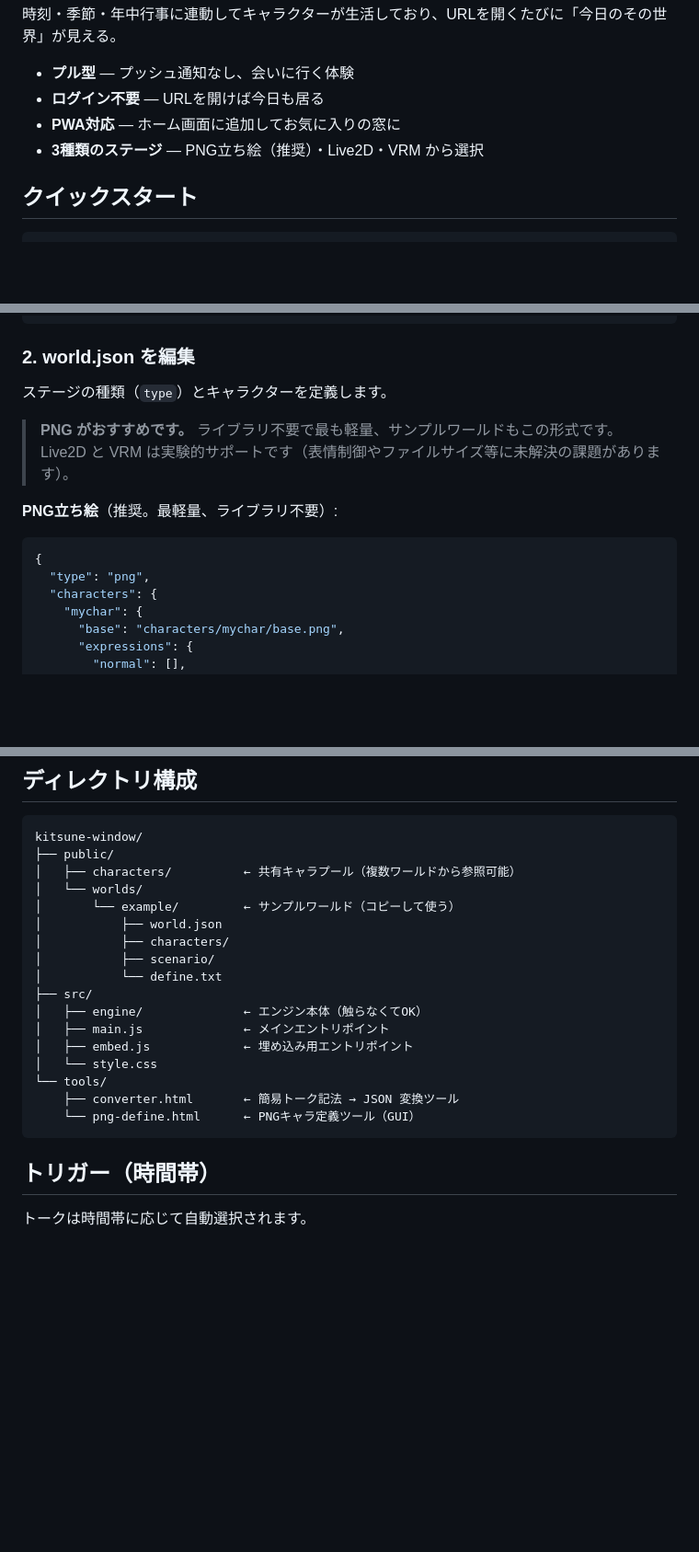
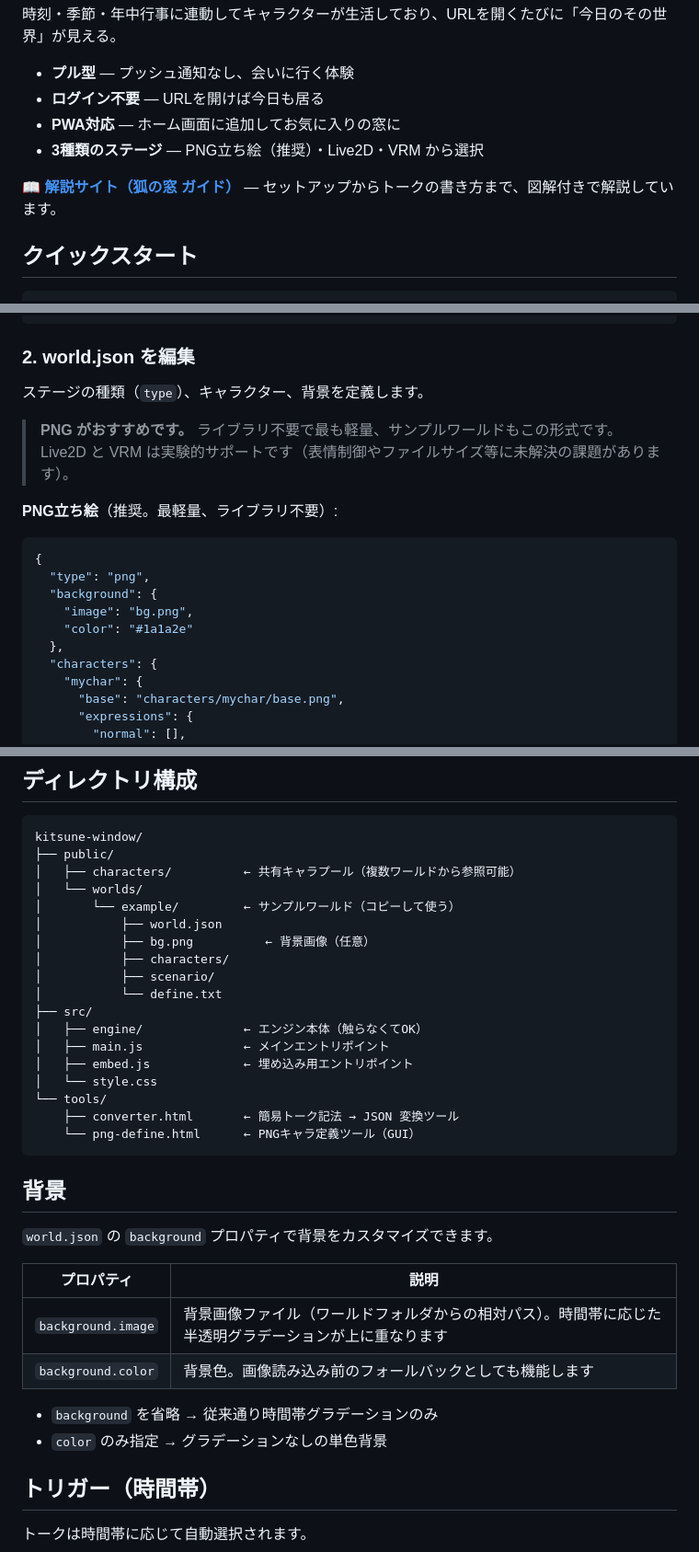
Before and after one commit to naoki-wjm/kitsune-window, a Markdown page: README.md, 3 parts joined by grey strips. Shown at 92% size. Drawn GitHub-style; blank space fills up the shorter version.

Commit message:
READMEを実装に合わせて更新
- 解説サイトへのリンクを追加
- backgroundプロパティ（背景画像・背景色）の説明を追加
- ?timeslot=パラメータの説明を追加

Co-Authored-By: Claude Opus 4.6 <noreply@anthropic.com>

````diff
--- a/README.md
+++ b/README.md
@@ -8,6 +8,8 @@
 - **ログイン不要** — URLを開けば今日も居る
 - **PWA対応** — ホーム画面に追加してお気に入りの窓に
 - **3種類のステージ** — PNG立ち絵（推奨）・Live2D・VRM から選択
+
+**📖 [解説サイト（狐の窓 ガイド）](https://dreams.parallel.jp/kitsune-window/)** — セットアップからトークの書き方まで、図解付きで解説しています。
 
 ## クイックスタート
 
@@ -41,7 +43,7 @@ public/worlds/myworld/
 
 ### 2. world.json を編集
 
-ステージの種類（`type`）とキャラクターを定義します。
+ステージの種類（`type`）、キャラクター、背景を定義します。
 
 > **PNG がおすすめです。** ライブラリ不要で最も軽量、サンプルワールドもこの形式です。
 > Live2D と VRM は実験的サポートです（表情制御やファイルサイズ等に未解決の課題があります）。
@@ -50,6 +52,10 @@ public/worlds/myworld/
 ```json
 {
   "type": "png",
+  "background": {
+    "image": "bg.png",
+    "color": "#1a1a2e"
+  },
   "characters": {
     "mychar": {
       "base": "characters/mychar/base.png",
@@ -186,6 +192,7 @@ kitsune-window/
 │   └── worlds/
 │       └── example/         ← サンプルワールド（コピーして使う）
 │           ├── world.json
+│           ├── bg.png          ← 背景画像（任意）
 │           ├── characters/
 │           ├── scenario/
 │           └── define.txt
@@ -198,6 +205,18 @@ kitsune-window/
     ├── converter.html       ← 簡易トーク記法 → JSON 変換ツール
     └── png-define.html      ← PNGキャラ定義ツール（GUI）
 ```
+
+## 背景
+
+`world.json` の `background` プロパティで背景をカスタマイズできます。
+
+| プロパティ | 説明 |
+|---|---|
+| `background.image` | 背景画像ファイル（ワールドフォルダからの相対パス）。時間帯に応じた半透明グラデーションが上に重なります |
+| `background.color` | 背景色。画像読み込み前のフォールバックとしても機能します |
+
+- `background` を省略 → 従来通り時間帯グラデーションのみ
+- `color` のみ指定 → グラデーションなしの単色背景
 
 ## トリガー（時間帯）
 
````
Also changed, not shown: other parts of README.md (+2 -0 lines).
